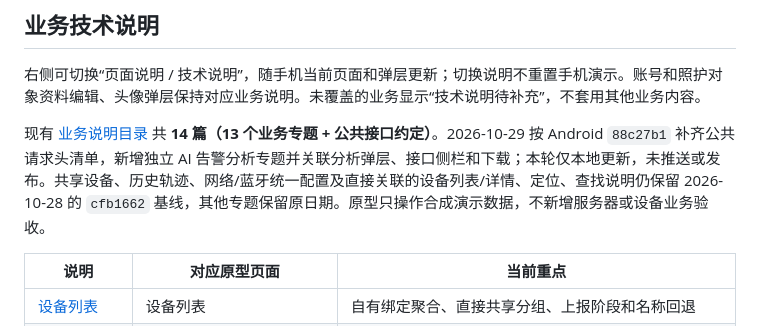
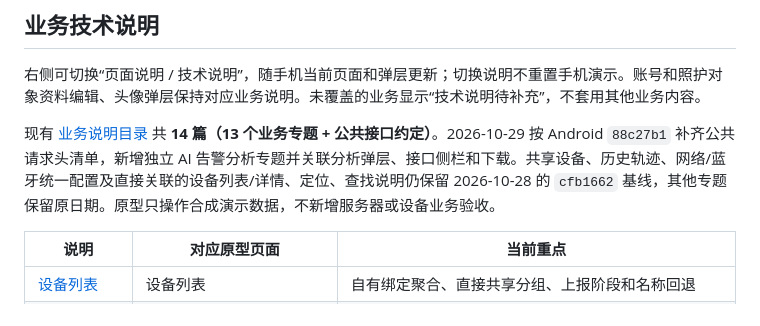
Before and after one commit to jarLiao/eview-connect-c-app-prototype, a Markdown page: README.md, the part around the change. GitHub-like rendering.

Commit message:
docs(publish): 移除技术说明准备阶段的未发布描述
- 保留公共约定和AI告警分析的内容基线及验证边界
- 移除已授权双站发布后不再适用的本地准备状态
- 保持页面和离线下载内容不变

```diff
--- a/README.md
+++ b/README.md
@@ -73,7 +73,7 @@ node scripts/check-history-track-browser.cjs
 
 右侧可切换“页面说明 / 技术说明”，随手机当前页面和弹层更新；切换说明不重置手机演示。账号和照护对象资料编辑、头像弹层保持对应业务说明。未覆盖的业务显示“技术说明待补充”，不套用其他业务内容。
 
-现有 [业务说明目录](guides/index.html) 共 **14 篇（13 个业务专题 + 公共接口约定）**。2026-10-29 按 Android <code>88c27b1</code> 补齐公共请求头清单，新增独立 AI 告警分析专题并关联分析弹层、接口侧栏和下载；本轮仅本地更新，未推送或发布。共享设备、历史轨迹、网络/蓝牙统一配置及直接关联的设备列表/详情、定位、查找说明仍保留 2026-10-28 的 <code>cfb1662</code> 基线，其他专题保留原日期。原型只操作合成演示数据，不新增服务器或设备业务验收。
+现有 [业务说明目录](guides/index.html) 共 **14 篇（13 个业务专题 + 公共接口约定）**。2026-10-29 按 Android <code>88c27b1</code> 补齐公共请求头清单，新增独立 AI 告警分析专题并关联分析弹层、接口侧栏和下载。共享设备、历史轨迹、网络/蓝牙统一配置及直接关联的设备列表/详情、定位、查找说明仍保留 2026-10-28 的 <code>cfb1662</code> 基线，其他专题保留原日期。原型只操作合成演示数据，不新增服务器或设备业务验收。
 
 | 说明 | 对应原型页面 | 当前重点 |
 |---|---|---|
```
